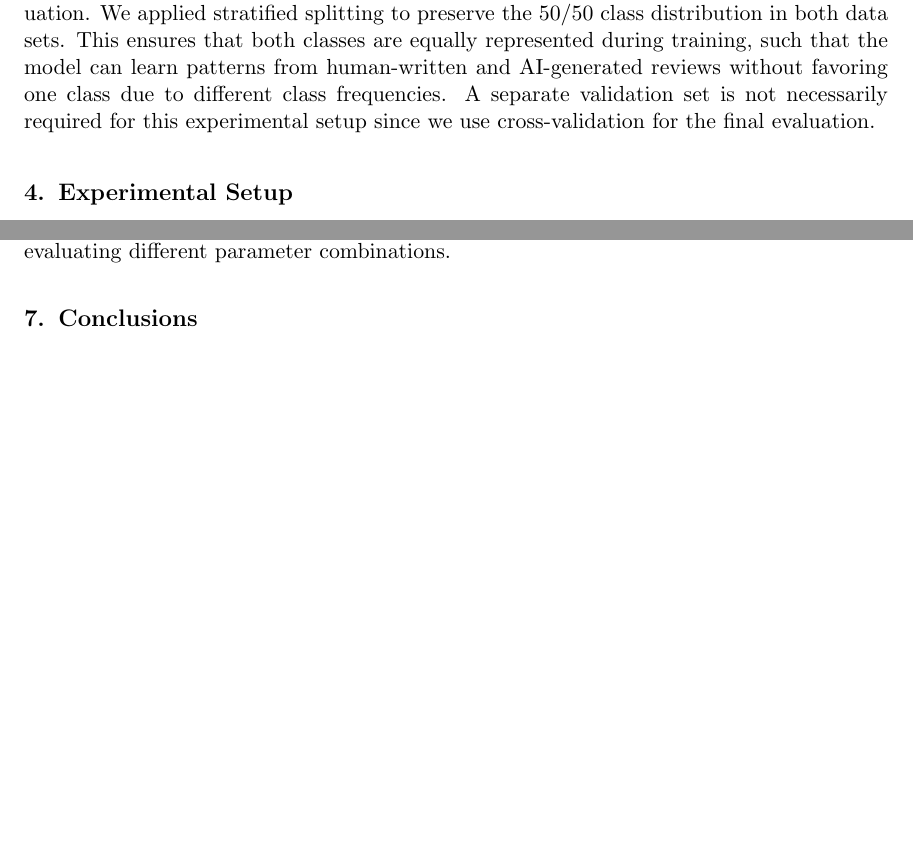
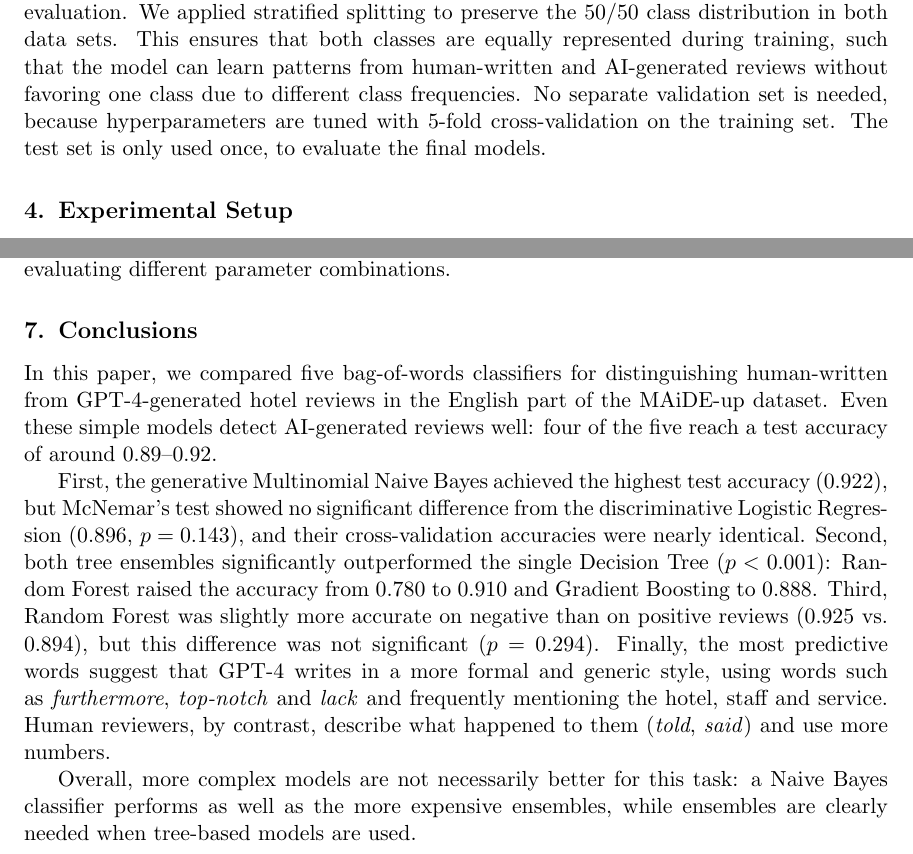
Before and after one commit to lauravdh1/data-mining-assignment, a LaTeX paper (report/main.tex): two parts of pages 5 and 12 of 14 before the commit and two parts of pages 6 and 12 of 14 after it, joined at a grey line, cut so that both start at the same text, the shorter picture padded with empty space. Compiled offline with pdfLaTeX.

Commit message:
conclusion

```diff
--- a/report/main.tex
+++ b/report/main.tex
@@ -232,7 +232,7 @@ The final step is to divide the preprocessed dataset into training and test subs
 The training data is used to fit the classification models, whereas the test data is kept for evaluation.
 We applied stratified splitting to preserve the 50/50 class distribution in both data sets.
 This ensures that both classes are equally represented during training, such that the model can learn patterns from human-written and AI-generated reviews without favoring one class due to different class frequencies.
-A separate validation set is not necessarily required for this experimental setup since we use cross-validation for the final evaluation.
+No separate validation set is needed, because hyperparameters are tuned with 5-fold cross-validation on the training set. The test set is only used once, to evaluate the final models.
 
 \section{Experimental Setup}
 \label{sec:setup}
@@ -520,6 +520,16 @@ More extensive hyperparameter tuning could further optimize model configurations
 \section{Conclusions}
 \label{sec:conclusions}
 
+In this paper, we compared five bag-of-words classifiers for distinguishing human-written from GPT-4-generated hotel reviews in the English part of the MAiDE-up dataset.
+Even these simple models detect AI-generated reviews well: four of the five reach a test accuracy of around 0.89--0.92.
+
+First, the generative Multinomial Naive Bayes achieved the highest test accuracy (0.922), but McNemar's test showed no significant difference from the discriminative Logistic Regression (0.896, $p = 0.143$), and their cross-validation accuracies were nearly identical.
+Second, both tree ensembles significantly outperformed the single Decision Tree ($p < 0.001$): Random Forest raised the accuracy from 0.780 to 0.910 and Gradient Boosting to 0.888.
+Third, Random Forest was slightly more accurate on negative than on positive reviews (0.925 vs.\ 0.894), but this difference was not significant ($p = 0.294$).
+Finally, the most predictive words suggest that GPT-4 writes in a more formal and generic style, using words such as \emph{furthermore}, \emph{top-notch} and \emph{lack} and frequently mentioning the hotel, staff and service.
+Human reviewers, by contrast, describe what happened to them (\emph{told}, \emph{said}) and use more numbers.
+
+Overall, more complex models are not necessarily better for this task: a Naive Bayes classifier performs as well as the more expensive ensembles, while ensembles are clearly needed when tree-based models are used.
 
 \bibliography{references}
 
```
Also changed, not shown: report/main.tex (4 more changed lines).
